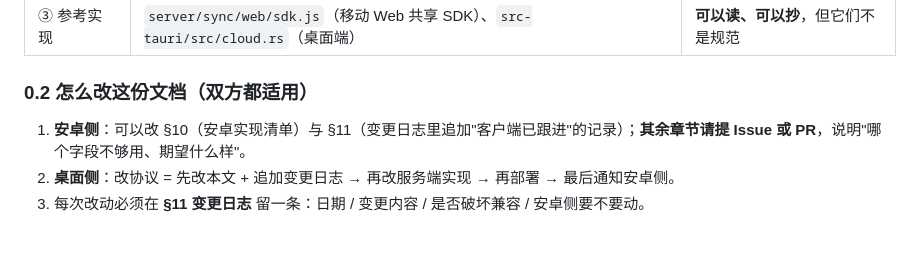
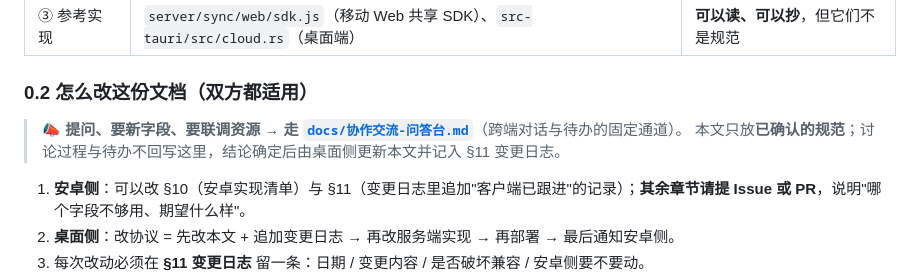
Before and after one commit to 3264156243/shortcut, a Markdown page: docs/移动互联-协议契约.md, the part around the change. Rendered like a GitHub page; blank space fills up the shorter version.

```diff
--- a/docs/移动互联-协议契约.md
+++ b/docs/移动互联-协议契约.md
@@ -21,6 +21,9 @@
 | ③ 参考实现 | `server/sync/web/sdk.js`（移动 Web 共享 SDK）、`src-tauri/src/cloud.rs`（桌面端） | **可以读、可以抄**，但它们不是规范 |
 
 ### 0.2 怎么改这份文档（双方都适用）
+
+> 📣 **提问、要新字段、要联调资源 → 走 [`docs/协作交流-问答台.md`](协作交流-问答台.md)**（跨端对话与待办的固定通道）。
+> 本文只放**已确认的规范**；讨论过程与待办不回写这里，结论确定后由桌面侧更新本文并记入 §11 变更日志。
 
 1. **安卓侧**：可以改 §10（安卓实现清单）与 §11（变更日志里追加"客户端已跟进"的记录）；**其余章节请提 Issue 或 PR**，说明"哪个字段不够用、期望什么样"。
 2. **桌面侧**：改协议 = 先改本文 + 追加变更日志 → 再改服务端实现 → 再部署 → 最后通知安卓侧。
```
Also changed, not shown: docs/协作交流-问答台.md (added, +163 -0 lines), docs/协同开发规范.md (+10 -2 lines).
